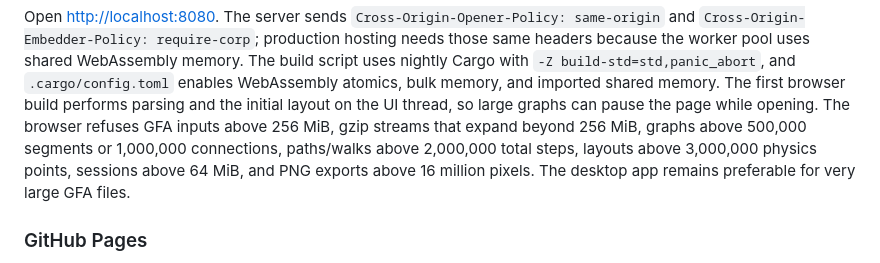
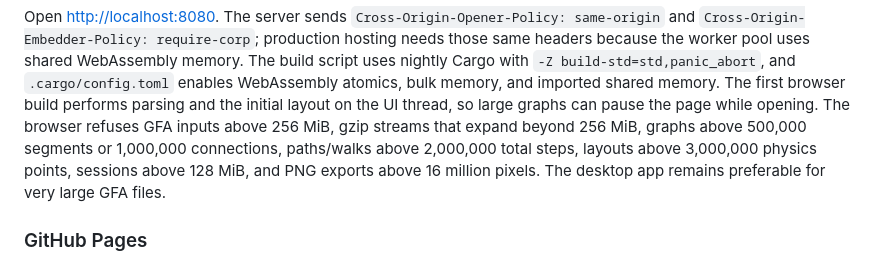
Before and after one commit to CedricHermansBIT/graphite, a Markdown page: README.md, the part around the change. GitHub-like rendering.

Commit message:
Document browser session size budget

```diff
--- a/README.md
+++ b/README.md
@@ -358,7 +358,7 @@ build performs parsing and the initial layout on the UI thread, so large graphs
 can pause the page while opening.
 The browser refuses GFA inputs above 256 MiB, gzip streams that expand beyond
 256 MiB, graphs above 500,000 segments or 1,000,000 connections, paths/walks above
-2,000,000 total steps, layouts above 3,000,000 physics points, sessions above 64 MiB,
+2,000,000 total steps, layouts above 3,000,000 physics points, sessions above 128 MiB,
 and PNG exports above 16 million pixels. The desktop app remains preferable for very
 large GFA files.
 
```
